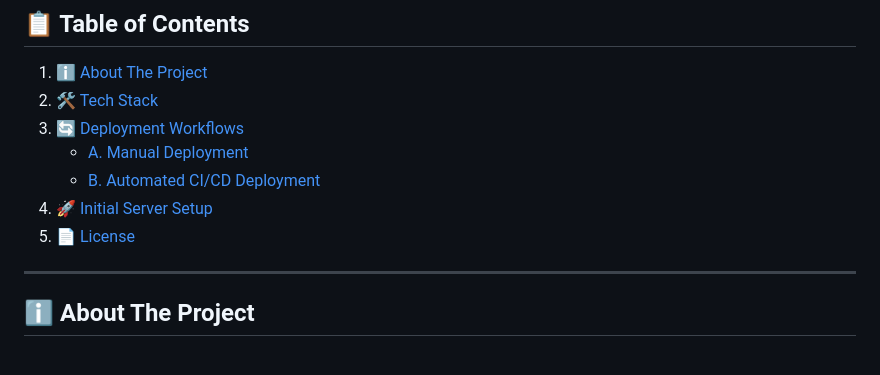
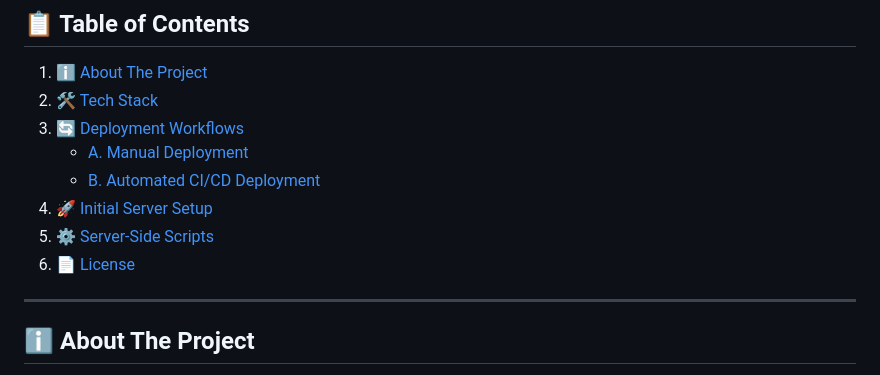
Before and after one commit to OmKadane/nginx-deployment, a Markdown page: README.md, the part around the change printed below. Drawn GitHub-style.

```diff
--- a/README.md
+++ b/README.md
@@ -30,7 +30,8 @@ A professional static website served by **Nginx**, featuring a complete CI/CD pi
    - [A. Manual Deployment](#a-manual-deployment)
    - [B. Automated CI/CD Deployment](#b-automated-cicd-deployment)
 4. [🚀 Initial Server Setup](#🚀-initial-server-setup)
-5. [📄 License](#📄-license)
+5. [⚙️ Server-Side Scripts](#⚙️-server-side-scripts)
+6. [📄 License](#📄-license)
 
 ---
 
```
Also changed, not shown: other parts of README.md (+2 -0 lines).
